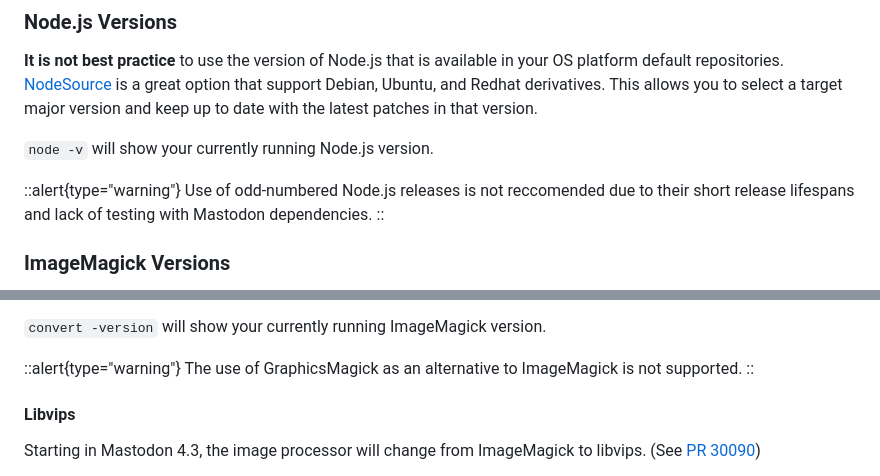
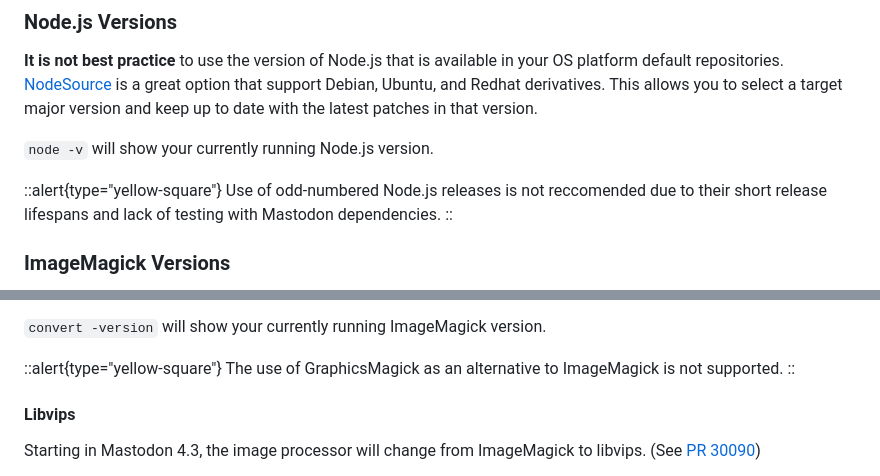
Before and after one commit to vmstio/mastoreqs, a Markdown page: docus/content/0.index.md, 2 parts joined by grey strips. Rendered like a GitHub page.

```diff
--- a/docus/content/0.index.md
+++ b/docus/content/0.index.md
@@ -129,7 +129,7 @@ This allows you to select a target major version and keep up to date with the la
 
 `node -v`  will show your currently running Node.js version.
 
-::alert{type="warning"}
+::alert{type="yellow-square"}
 Use of odd-numbered Node.js releases is not reccomended due to their short release lifespans and lack of testing with Mastodon dependencies.
 ::
 
@@ -148,7 +148,7 @@ If you are having issues uploading, viewing or processing any of the [supported
 
 `convert -version` will show your currently running ImageMagick version.
 
-::alert{type="warning"}
+::alert{type="yellow-square"}
 The use of GraphicsMagick as an alternative to ImageMagick is not supported.
 ::
 
```
Also changed, not shown: other parts of docus/content/0.index.md (+30 -30 lines).
